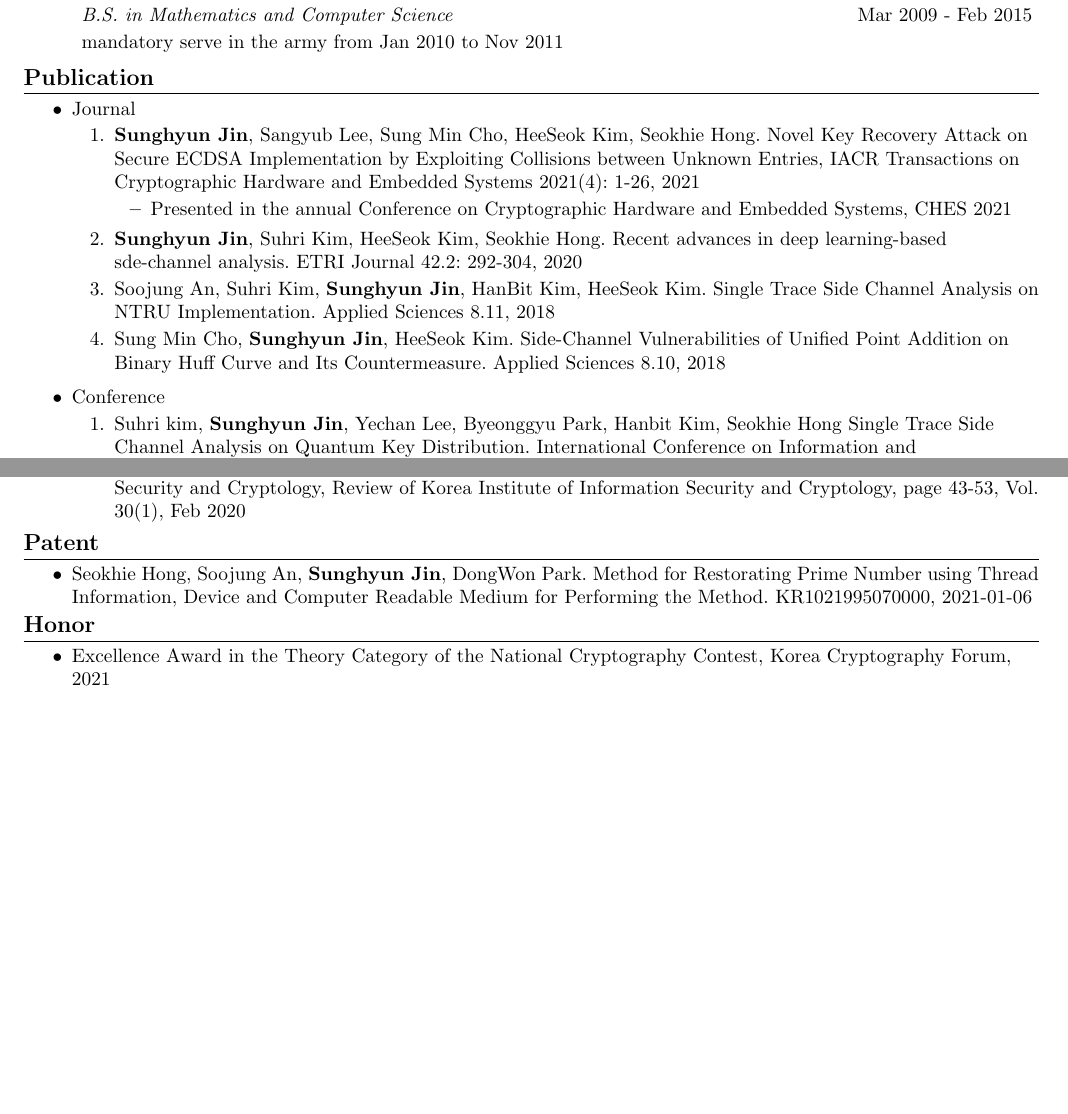
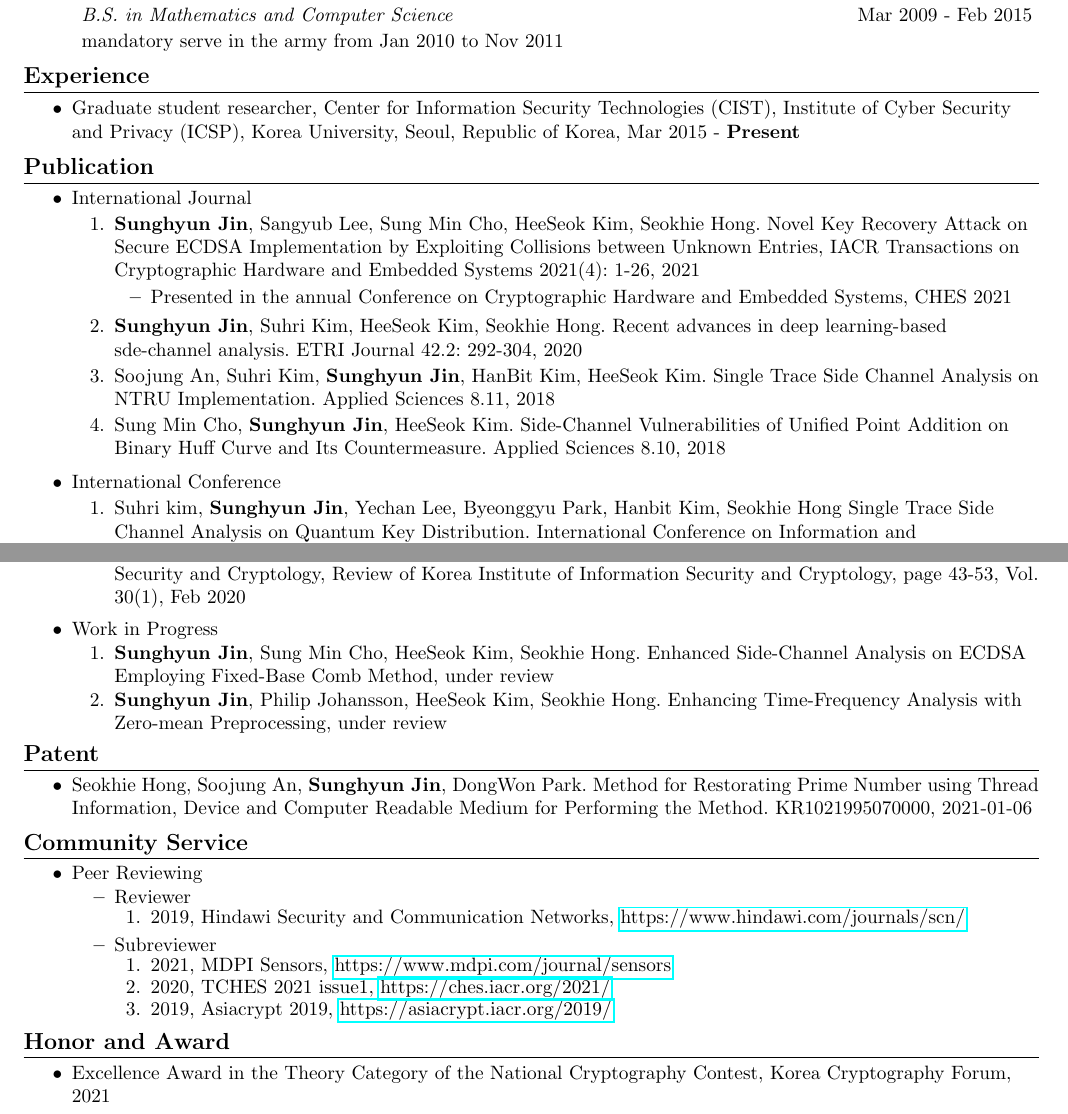
Before and after one commit to mcsmonk/CV-tex, a LaTeX CV (CV.tex): two parts of pages 1 and 2 of 2, joined at a grey line, cut so that both start at the same text, the shorter picture padded with empty space. Compiled offline with pdfLaTeX.

Commit message:
Add categories : work in progress, community service : 211125-1100

```diff
--- a/CV.tex
+++ b/CV.tex
@@ -125,9 +127,20 @@
 
 
 
+\section{\textbf{Experience}}
+\begin{itemize}
+    \item {Graduate student researcher, Center for Information Security Technologies (CIST), Institute of Cyber Security and Privacy (ICSP), Korea University, Seoul, Republic of Korea, Mar 2015 - \textbf{Present}}
+    %\vspace{-6pt}
+    %\item {Graduate student researcher, Center for Information Security Technologies (CIST), Institute of Cyber Security and Privacy (ICSP), Korea University, Seoul, Republic of Korea \hfill Mar 2017 - \textbf{Present}}
+    %\vspace{-6pt}
+    %\item {(Mar 2017 - \textbf{Present})\hfill Graduate student researcher, Center for Information Security Technologies (CIST), Institute of Cyber Security and Privacy (ICSP), Korea University, Seoul, Republic of Korea}
+\end{itemize}
+
+
+
 \section{\textbf{Publication}}
 \begin{itemize}
-    \item {Journal}
+    \item {International Journal}
         \vspace{-6pt}
         \begin{enumerate}
             \item {\textbf{Sunghyun Jin}, Sangyub Lee, Sung Min Cho, HeeSeok Kim, Seokhie Hong. Novel Key Recovery Attack on Secure ECDSA Implementation by Exploiting Collisions between Unknown Entries, IACR Transactions on Cryptographic Hardware and Embedded Systems 2021(4): 1-26, 2021}
@@ -143,12 +156,14 @@
             \item {Sung Min Cho, \textbf{Sunghyun Jin}, HeeSeok Kim. Side-Channel Vulnerabilities of Unified Point Addition on Binary Huff Curve and Its Countermeasure. Applied Sciences 8.10, 2018}
             \vspace{-2pt}
         \end{enumerate}
-    \item {Conference}
+
+    \item {International Conference}
         \vspace{-6pt}
         \begin{enumerate}
             \item {Suhri kim, \textbf{Sunghyun Jin}, Yechan Lee, Byeonggyu Park, Hanbit Kim, Seokhie Hong Single Trace Side Channel Analysis on Quantum Key Distribution. International Conference on Information and Communication Technology Convergence (ICTC), 2018}
             \vspace{-2pt}
         \end{enumerate}
+
     \item {Domestic Journal}
         \vspace{-6pt}
         \begin{enumerate}
@@ -183,34 +199,110 @@
             \item {Donggeun Kwon, \textbf{Sunghyun Jin}, HeeSeok Kim, Seokhie Hong. 오토인코더 기반 딥러닝을 활용한 부채널 분석 노이즈 제거 기술 연구. Conference on Information Security and Cryptography Winter (CISC-W), Korea Institute of Information Security and Cryptology, 2018.12.08.}
             \vspace{-2pt}
         \end{enumerate}
+
     \item {ETC}
         \vspace{-6pt}
         \begin{enumerate}
             \item {\textbf{Sunghyun Jin}, HeeSeok Kim. 딥러닝을 이용한 부채널 분석 기술 연구 동향. Korea Institute of Information Security and Cryptology, Review of Korea Institute of Information Security and Cryptology, page 43-53, Vol. 30(1), Feb 2020}
             \vspace{-2pt}
         \end{enumerate}
-\end{itemize}
 
-\iffalse
-    \item {Work in progress}
+    \item {Work in Progress}
         \vspace{-6pt}
         \begin{enumerate}
-            \item {\textbf{Sunghyun Jin}, . (A tentative title) }
+            \item {\textbf{Sunghyun Jin}, Sung Min Cho, HeeSeok Kim, Seokhie Hong. Enhanced Side-Channel Analysis on ECDSA Employing Fixed-Base Comb Method, under review}
             \vspace{-2pt}
+            \item {\textbf{Sunghyun Jin}, Philip Johansson, HeeSeok Kim, Seokhie Hong. Enhancing Time-Frequency Analysis with Zero-mean Preprocessing, under review}
+            \vspace{-2pt}
+            % (A tentative title)
+            % submitted to {}
+            % under review
         \end{enumerate}
-\fi
+\end{itemize}
 
 
 
 \section{\textbf{Patent}}
 \begin{itemize}
     \item {Seokhie Hong, Soojung An, \textbf{Sunghyun Jin}, DongWon Park. Method for Restorating Prime Number using Thread Information, Device and Computer Readable Medium for Performing the Method. KR1021995070000, 2021-01-06}
-    \vspace{-4pt}
+    %\vspace{-4pt}
 \end{itemize}
 
 
 
-\section{\textbf{Honor}}
+\iffalse
+\section{\textbf{Project}}
+    \item {Work in Progress}
+        \vspace{-6pt}
+        \begin{enumerate}
+            \item {blah}
+            \vspace{-2pt}
+        \end{enumerate}
+    \begin{itemize}
+        \item {blah}
+        \vspace{-4pt}
+\end{itemize}
+\fi
+
+
+
+\iffalse
+\section{\textbf{Talk}}
+    \item {Work in Progress}
+        \vspace{-6pt}
+        \begin{enumerate}
+            \item {blah}
+            \vspace{-2pt}
+        \end{enumerate}
+    \begin{itemize}
+        \item {blah}
+        \vspace{-4pt}
+\end{itemize}
+\fi
+
+
+
+\iffalse
+\section{\textbf{Teaching}}
+    \item {Work in Progress}
+        \vspace{-6pt}
+        \begin{enumerate}
+            \item {blah}
+            \vspace{-2pt}
+        \end{enumerate}
+    \begin{itemize}
+        \item {blah}
+        \vspace{-4pt}
+\end{itemize}
+\fi
+
+
+
+\section{\textbf{Community Service}}
+\begin{itemize}
+    \item {Peer Reviewing}
+        \vspace{-6pt}
+        \begin{itemize}
+            \item {Reviewer}
+                \vspace{-4pt}
+                \begin{enumerate}
+                    \item {2019, Hindawi Security and Communication Networks, \url{https://www.hindawi.com/journals/scn/}}
+                \end{enumerate}
+            \item {Subreviewer}
+                \vspace{-4pt}
+                \begin{enumerate}
+                    \item {2021, MDPI Sensors, \url{https://www.mdpi.com/journal/sensors}}
+                    \vspace{-2pt}
+                    \item {2020, TCHES 2021 issue1, \url{https://ches.iacr.org/2021/}}
+                    \vspace{-2pt}
+                    \item {2019, Asiacrypt 2019, \url{https://asiacrypt.iacr.org/2019/}}
+                \end{enumerate}
+        \end{itemize}
+\end{itemize}
+
+
+
+\section{\textbf{Honor and Award}}
     \begin{itemize}
         \item {Excellence Award in the Theory Category of the National Cryptography Contest, Korea Cryptography Forum, 2021}
         \vspace{-4pt}
```
Also changed, not shown: CV.pdf, CV.tex (13 more changed lines). Lines whose indentation alone changed are shown as unchanged.
